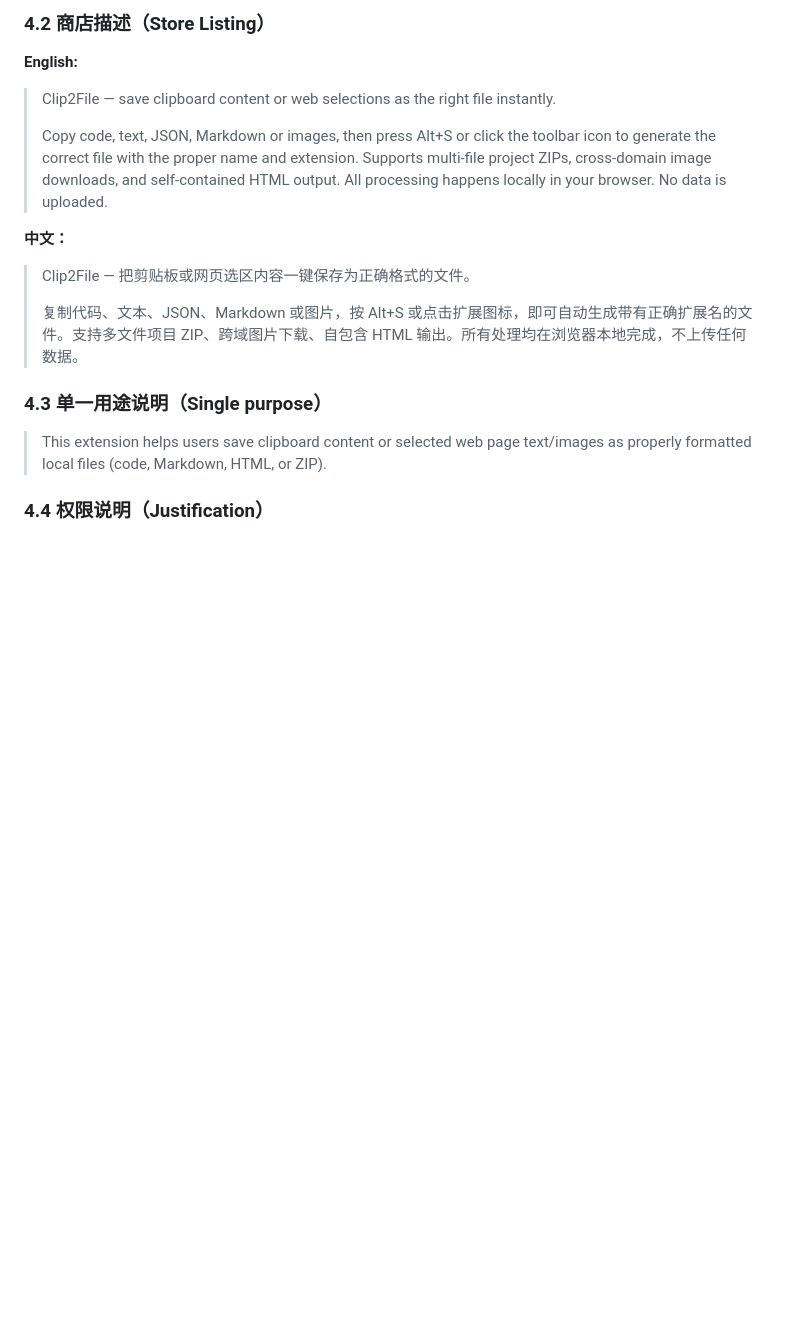
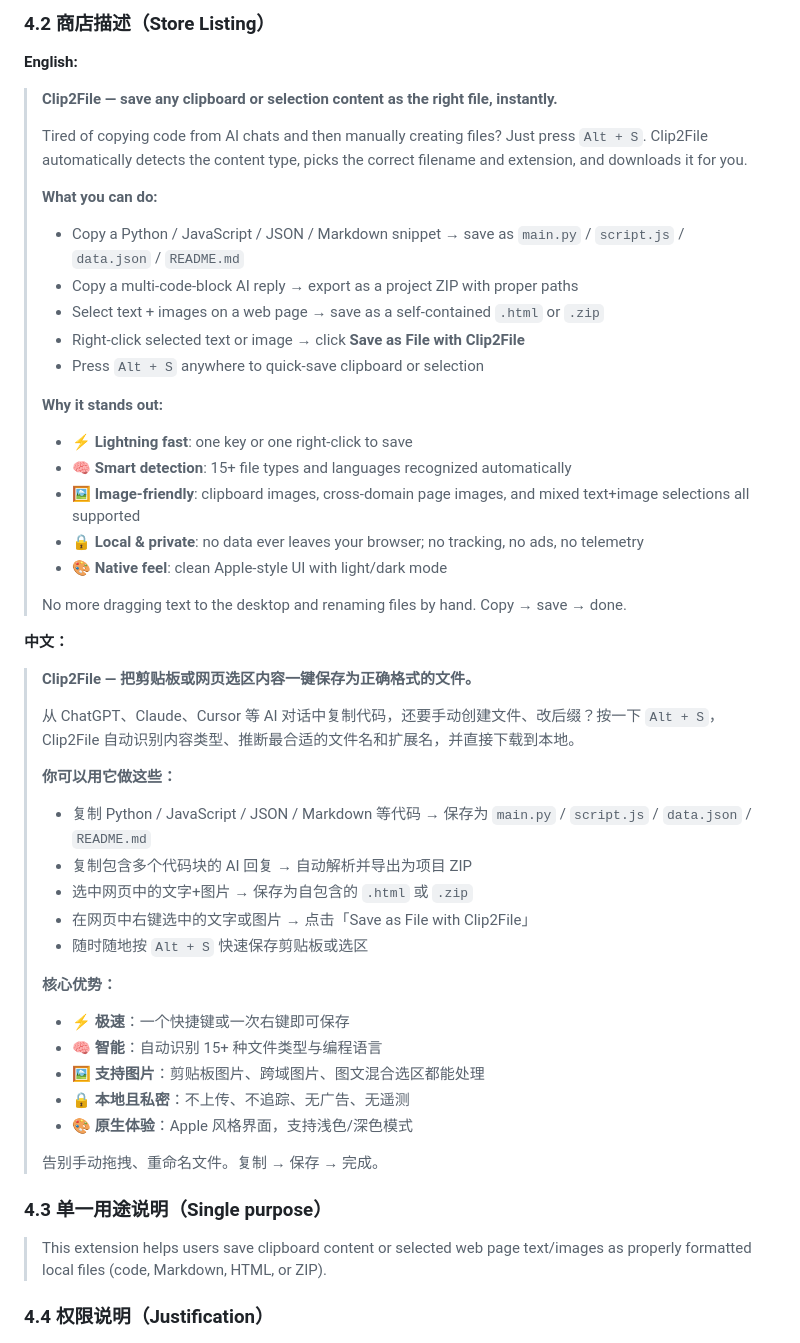
Before and after one commit to bk4ice/clip2file, a Markdown page: RELEASE.md, the part around the change. GitHub-like rendering; blank space fills up the shorter version.

Commit message:
docs: emphasize plugin advantages in release guide

```diff
--- a/RELEASE.md
+++ b/RELEASE.md
@@ -78,15 +78,47 @@ Windows 用户也可以直接进入 `dist/` 文件夹，全选文件后右键「
 
 **English:**
 
-> Clip2File — save clipboard content or web selections as the right file instantly.
+> **Clip2File — save any clipboard or selection content as the right file, instantly.**
 >
-> Copy code, text, JSON, Markdown or images, then press Alt+S or click the toolbar icon to generate the correct file with the proper name and extension. Supports multi-file project ZIPs, cross-domain image downloads, and self-contained HTML output. All processing happens locally in your browser. No data is uploaded.
+> Tired of copying code from AI chats and then manually creating files? Just press `Alt + S`. Clip2File automatically detects the content type, picks the correct filename and extension, and downloads it for you.
+>
+> **What you can do:**
+> - Copy a Python / JavaScript / JSON / Markdown snippet → save as `main.py` / `script.js` / `data.json` / `README.md`
+> - Copy a multi-code-block AI reply → export as a project ZIP with proper paths
+> - Select text + images on a web page → save as a self-contained `.html` or `.zip`
+> - Right-click selected text or image → click **Save as File with Clip2File**
+> - Press `Alt + S` anywhere to quick-save clipboard or selection
+>
+> **Why it stands out:**
+> - ⚡ **Lightning fast**: one key or one right-click to save
+> - 🧠 **Smart detection**: 15+ file types and languages recognized automatically
+> - 🖼️ **Image-friendly**: clipboard images, cross-domain page images, and mixed text+image selections all supported
+> - 🔒 **Local & private**: no data ever leaves your browser; no tracking, no ads, no telemetry
+> - 🎨 **Native feel**: clean Apple-style UI with light/dark mode
+>
+> No more dragging text to the desktop and renaming files by hand. Copy → save → done.
 
 **中文：**
 
-> Clip2File — 把剪贴板或网页选区内容一键保存为正确格式的文件。
+> **Clip2File — 把剪贴板或网页选区内容一键保存为正确格式的文件。**
 >
-> 复制代码、文本、JSON、Markdown 或图片，按 Alt+S 或点击扩展图标，即可自动生成带有正确扩展名的文件。支持多文件项目 ZIP、跨域图片下载、自包含 HTML 输出。所有处理均在浏览器本地完成，不上传任何数据。
+> 从 ChatGPT、Claude、Cursor 等 AI 对话中复制代码，还要手动创建文件、改后缀？按一下 `Alt + S`，Clip2File 自动识别内容类型、推断最合适的文件名和扩展名，并直接下载到本地。
+>
+> **你可以用它做这些：**
+> - 复制 Python / JavaScript / JSON / Markdown 等代码 → 保存为 `main.py` / `script.js` / `data.json` / `README.md`
+> - 复制包含多个代码块的 AI 回复 → 自动解析并导出为项目 ZIP
+> - 选中网页中的文字+图片 → 保存为自包含的 `.html` 或 `.zip`
+> - 在网页中右键选中的文字或图片 → 点击「Save as File with Clip2File」
+> - 随时随地按 `Alt + S` 快速保存剪贴板或选区
+>
+> **核心优势：**
+> - ⚡ **极速**：一个快捷键或一次右键即可保存
+> - 🧠 **智能**：自动识别 15+ 种文件类型与编程语言
+> - 🖼️ **支持图片**：剪贴板图片、跨域图片、图文混合选区都能处理
+> - 🔒 **本地且私密**：不上传、不追踪、无广告、无遥测
+> - 🎨 **原生体验**：Apple 风格界面，支持浅色/深色模式
+>
+> 告别手动拖拽、重命名文件。复制 → 保存 → 完成。
 
 ### 4.3 单一用途说明（Single purpose）
 
```
